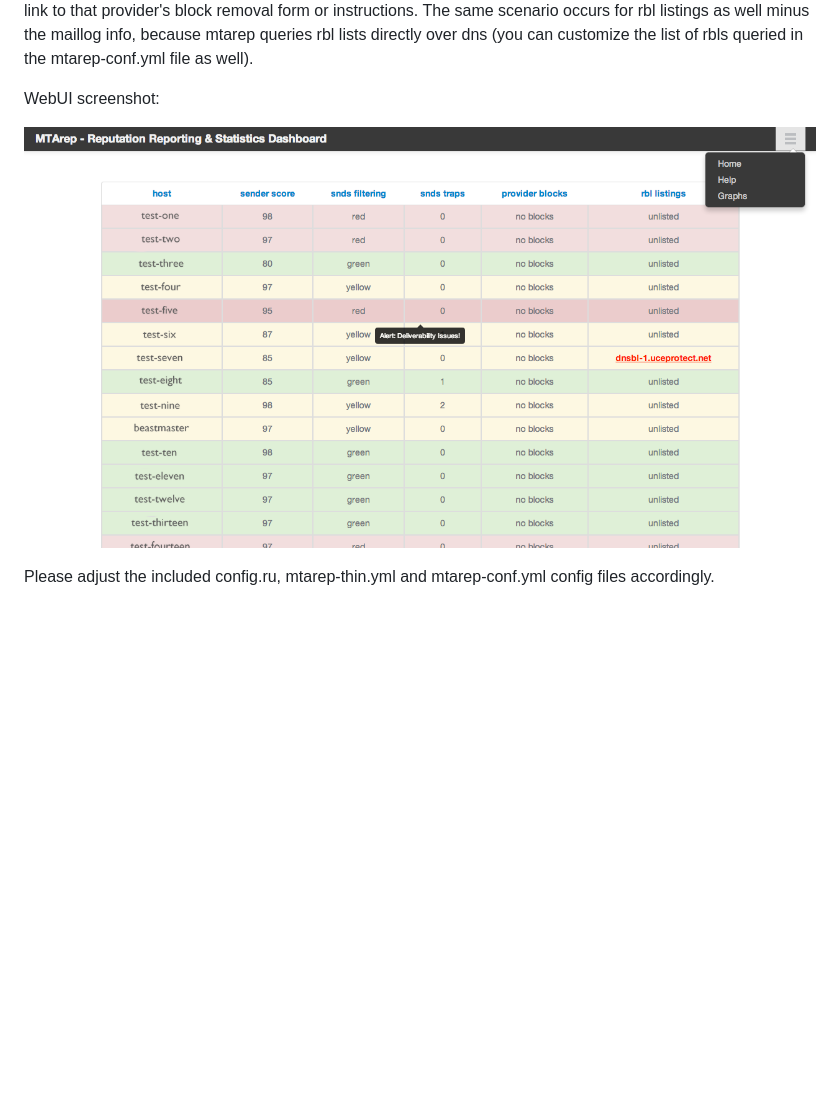
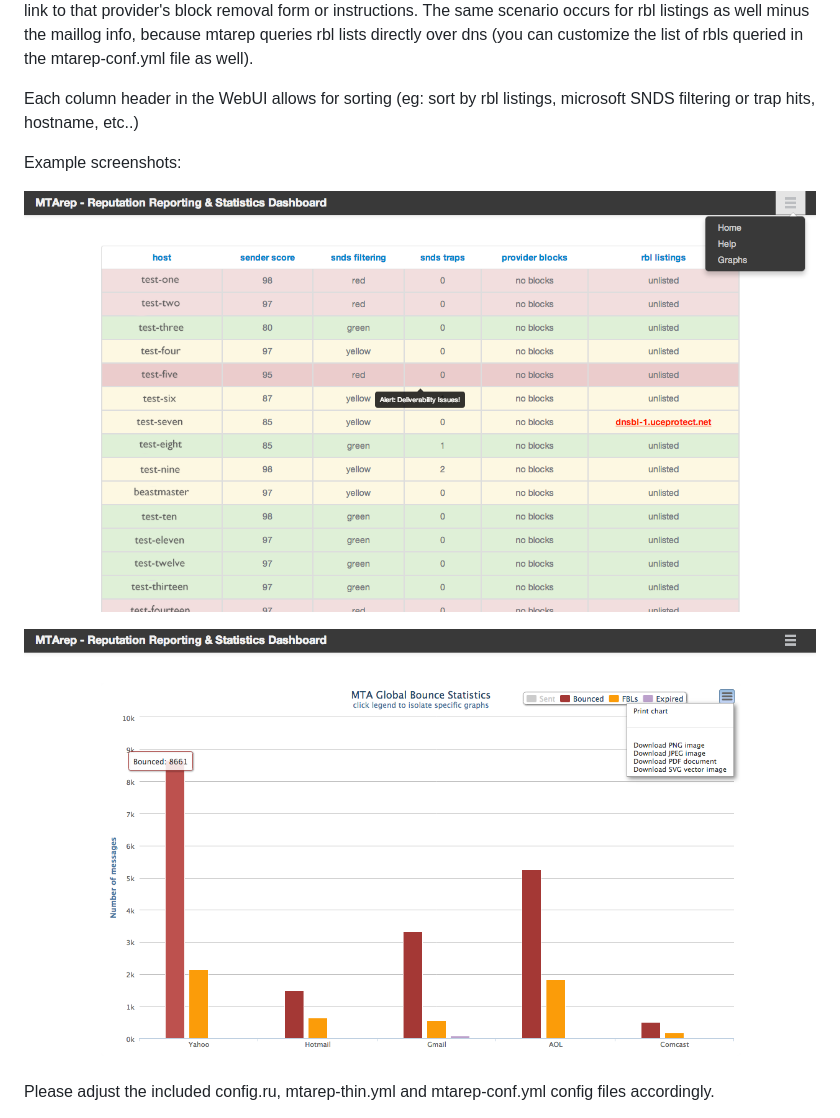
Before and after one commit to phantasm66/mtarep, a Markdown page: README.md, the part around the change. Drawn GitHub-style; pictures changed too: screenshots/mtarep-graphs-example.png (added); blank space fills up the shorter version.

Commit message:
adding additional screenshot for highcharts graph

```diff
--- a/README.md
+++ b/README.md
@@ -22,9 +22,13 @@ All the data is collected and inserted into a redis data store whenever the coll
 
 When a provider block or rbl cell contains a listing, it becomes clickable. For provider blocks, when you click a block link a modal appears containing the most recent smtp rejection message from your server's maillog (location and access are configurable in the mtarep-conf.yml file), as well details about the listing and a direct link to that provider's block removal form or instructions. The same scenario occurs for rbl listings as well minus the maillog info, because mtarep queries rbl lists directly over dns (you can customize the list of rbls queried in the mtarep-conf.yml file as well).
 
-WebUI screenshot:
+Each column header in the WebUI allows for sorting (eg: sort by rbl listings, microsoft SNDS filtering or trap hits, hostname, etc..)
 
-![Alt text](mtarep-webui-example.png?raw=true)
+Example screenshots:
+
+![Alt text](screenshots/mtarep-webui-example.png?raw=true)
+
+![Alt text](screenshots/mtarep-graphs-example.png?raw=true)
 
 Please adjust the included config.ru, mtarep-thin.yml and mtarep-conf.yml config files accordingly.
 
```
Also changed, not shown: screenshots/mtarep-webui-example.png (renamed from mtarep-webui-example.png).
